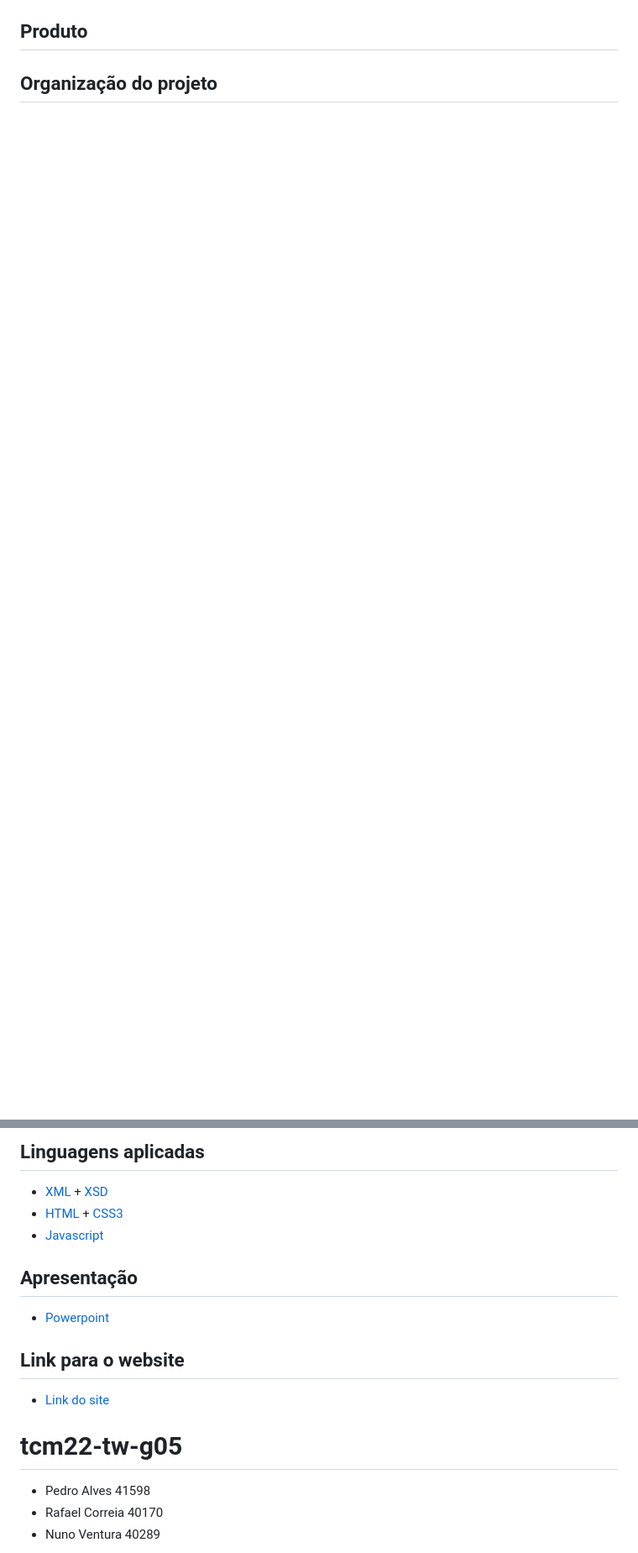
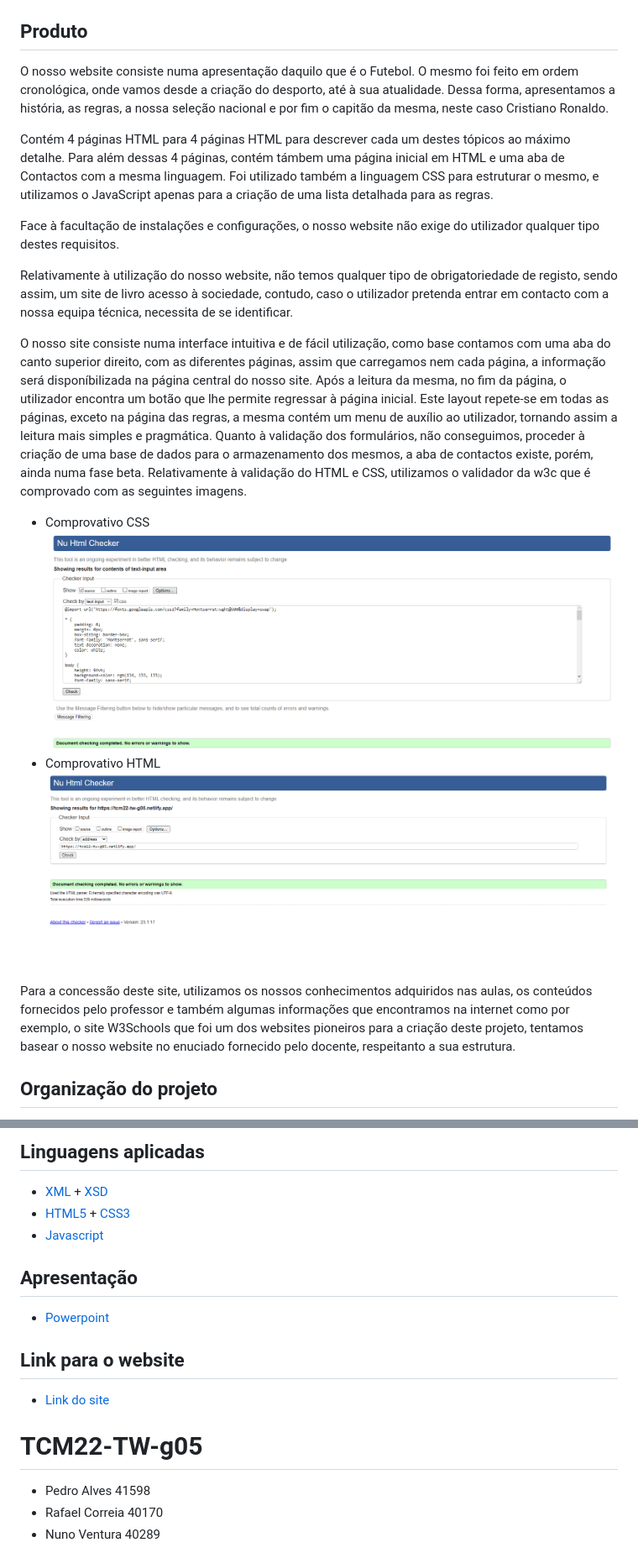
Before and after one commit to tcm22-tw-g05/tcm22-tw-g05, a Markdown page: README.md, 2 parts joined by grey strips. Shown: that part at 84% size. Rendered like a GitHub page; pictures changed too: Imagens/imagem2.png (added), Imagens/imagem3.png (added); blank space fills up the shorter version.

```diff
--- a/README.md
+++ b/README.md
@@ -14,5 +21,22 @@ Desta forma partimos de algo bastante amplo, para algo mais concreto.
 
 ## Produto
 
+O nosso website consiste numa apresentação daquilo que é o Futebol. O mesmo foi feito em ordem cronológica, onde vamos desde a criação do desporto, até à sua atualidade. Dessa forma, apresentamos a história, as regras, a nossa seleção nacional e por fim o capitão da mesma, neste caso Cristiano Ronaldo.
+
+Contém 4 páginas HTML para 4 páginas HTML para descrever cada um destes tópicos ao máximo detalhe. Para além dessas 4 páginas, contém támbem uma página inicial em HTML e uma aba de Contactos com a mesma linguagem. Foi utilizado também a linguagem CSS para estruturar o mesmo, e utilizamos o JavaScript apenas para a criação de uma lista detalhada para as regras.
+
+Face à facultação de instalações e configurações, o nosso website não exige do utilizador qualquer tipo destes requisitos.
+
+Relativamente à utilização do nosso website, não temos qualquer tipo de obrigatoriedade de registo, sendo assim, um site de livro acesso à sociedade, contudo, caso o utilizador pretenda entrar em contacto com a nossa equipa técnica, necessita de se identificar.
+
+O nosso site consiste numa interface intuitiva e de fácil utilização, como base contamos com uma aba do canto superior direito, com as diferentes páginas, assim que carregamos nem cada página, a informação será disponíbilizada na página central do nosso site. Após a leitura da mesma, no fim da página, o utilizador encontra um botão que lhe permite regressar à página inicial. Este layout repete-se em todas as páginas, exceto na página das regras, a mesma contém um menu de auxílio ao utilizador, tornando assim a leitura mais simples e pragmática.
+Quanto à validação dos formulários, não conseguimos, proceder à criação de uma base de dados para o armazenamento dos mesmos, a aba de contactos existe, porém, ainda numa fase beta.
+Relativamente à validação do HTML e CSS, utilizamos o validador da w3c que é comprovado com as seguintes imagens.
+
+* Comprovativo CSS ![CSS](/Imagens/imagem2.png)
+* Comprovativo HTML ![HTML](/Imagens/imagem3.png)
+
+Para a concessão deste site, utilizamos os nossos conhecimentos adquiridos nas aulas, os conteúdos fornecidos pelo professor e também algumas informações que encontramos na internet como por exemplo, o site W3Schools que foi um dos websites pioneiros para a criação deste projeto, tentamos basear o nosso website no enuciado fornecido pelo docente, respeitanto a sua estrutura.
+
 ## Organização do projeto
 
@@ -24,7 +46,7 @@ Desta forma partimos de algo bastante amplo, para algo mais concreto.
 ## Linguagens aplicadas
 
 * [XML](https://pt.wikipedia.org/wiki/XML) + [XSD](https://en.wikipedia.org/wiki/XML_Schema_(W3C))
-* [HTML](https://en.wikipedia.org/wiki/HTML5) + [CSS3](https://pt.wikipedia.org/wiki/CSS3)
+* [HTML5](https://en.wikipedia.org/wiki/HTML5) + [CSS3](https://pt.wikipedia.org/wiki/CSS3)
 * [Javascript](https://en.wikipedia.org/wiki/JavaScript)
 
 ## Apresentação
@@ -35,7 +57,7 @@ Desta forma partimos de algo bastante amplo, para algo mais concreto.
 
 * [Link do site](https://tcm22-tw-g05.netlify.app/)
 
-# tcm22-tw-g05
+# TCM22-TW-g05
 
 * Pedro Alves 41598
 * Rafael Correia 40170
```
Also changed, not shown: other parts of README.md (+11 -6 lines), Imagens/imagem1.png (renamed from Imagens/image (1).png).
